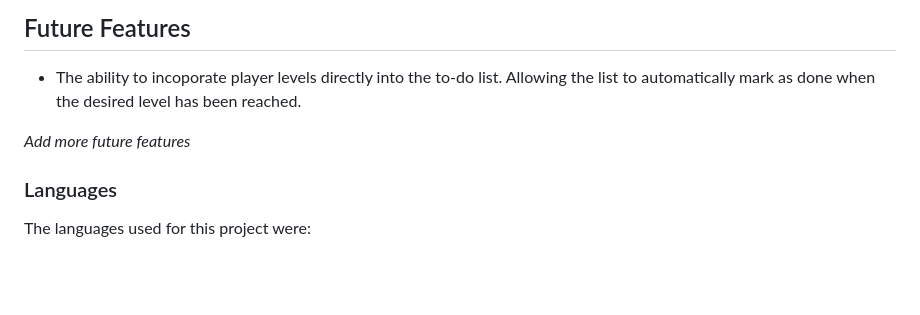
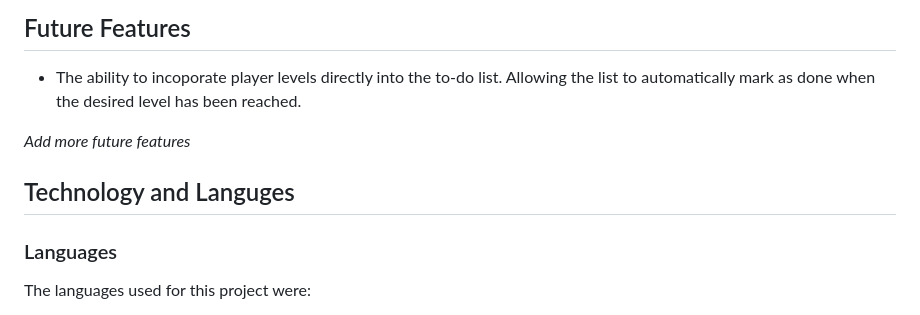
Before and after one commit to Code-Dearman/Django-Capstone, a Markdown page: README.md, the part around the change. GitHub-like rendering; blank space fills up the shorter version.

Commit message:
add heading to tech and lang

```diff
--- a/README.md
+++ b/README.md
@@ -145,6 +145,8 @@ _img of superuser features_
 
 _Add more future features_
 
+## Technology and Languges
+
 ### Languages
 
 The languages used for this project were:
```
